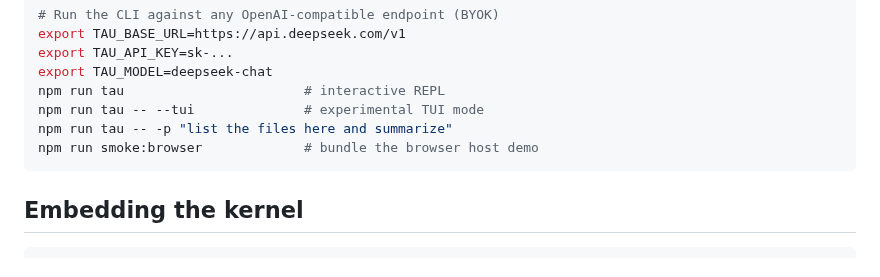
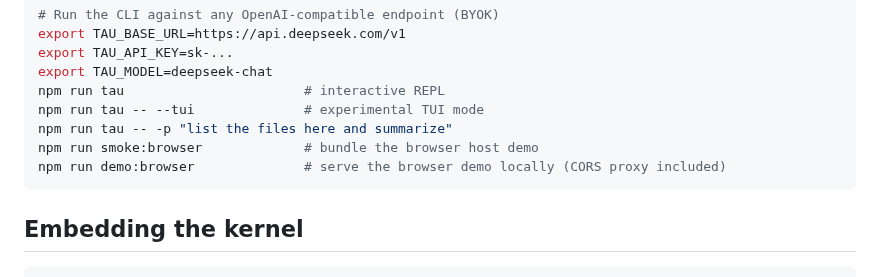
Before and after one commit to yophon/tau, a Markdown page: README.md, the part around the change. GitHub-like rendering.

Commit message:
docs: add demo:browser to quick start (via tau --tui self-dogfood)
Co-Authored-By: Claude Fable 5 <noreply@anthropic.com>

````diff
--- a/README.md
+++ b/README.md
@@ -56,6 +56,7 @@ npm run tau                       # interactive REPL
 npm run tau -- --tui              # experimental TUI mode
 npm run tau -- -p "list the files here and summarize"
 npm run smoke:browser             # bundle the browser host demo
+npm run demo:browser              # serve the browser demo locally (CORS proxy included)
 ```
 
 ## Embedding the kernel
````
